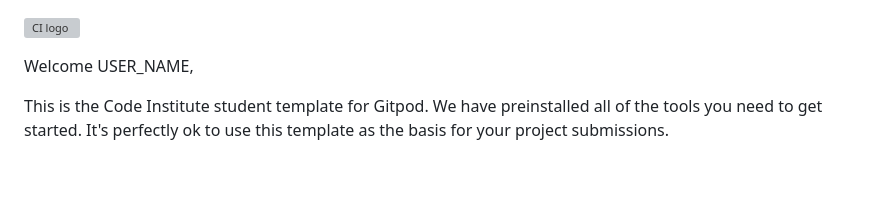
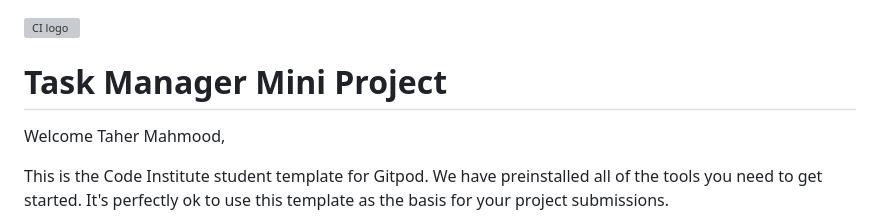
Before and after one commit to TaherCCG/task-manager-project, a Markdown page: README.md, the part around the change. Rendered like a GitHub page; blank space fills up the shorter version; grey boxes are pictures that could not be loaded.

Commit message:
initial Commit

```diff
--- a/README.md
+++ b/README.md
@@ -1,6 +1,10 @@
 ![CI logo](https://codeinstitute.s3.amazonaws.com/fullstack/ci_logo_small.png)
 
-Welcome USER_NAME,
+# Task Manager Mini Project
+
+
+
+Welcome Taher Mahmood,
 
 This is the Code Institute student template for Gitpod. We have preinstalled all of the tools you need to get started. It's perfectly ok to use this template as the basis for your project submissions.
 
```
